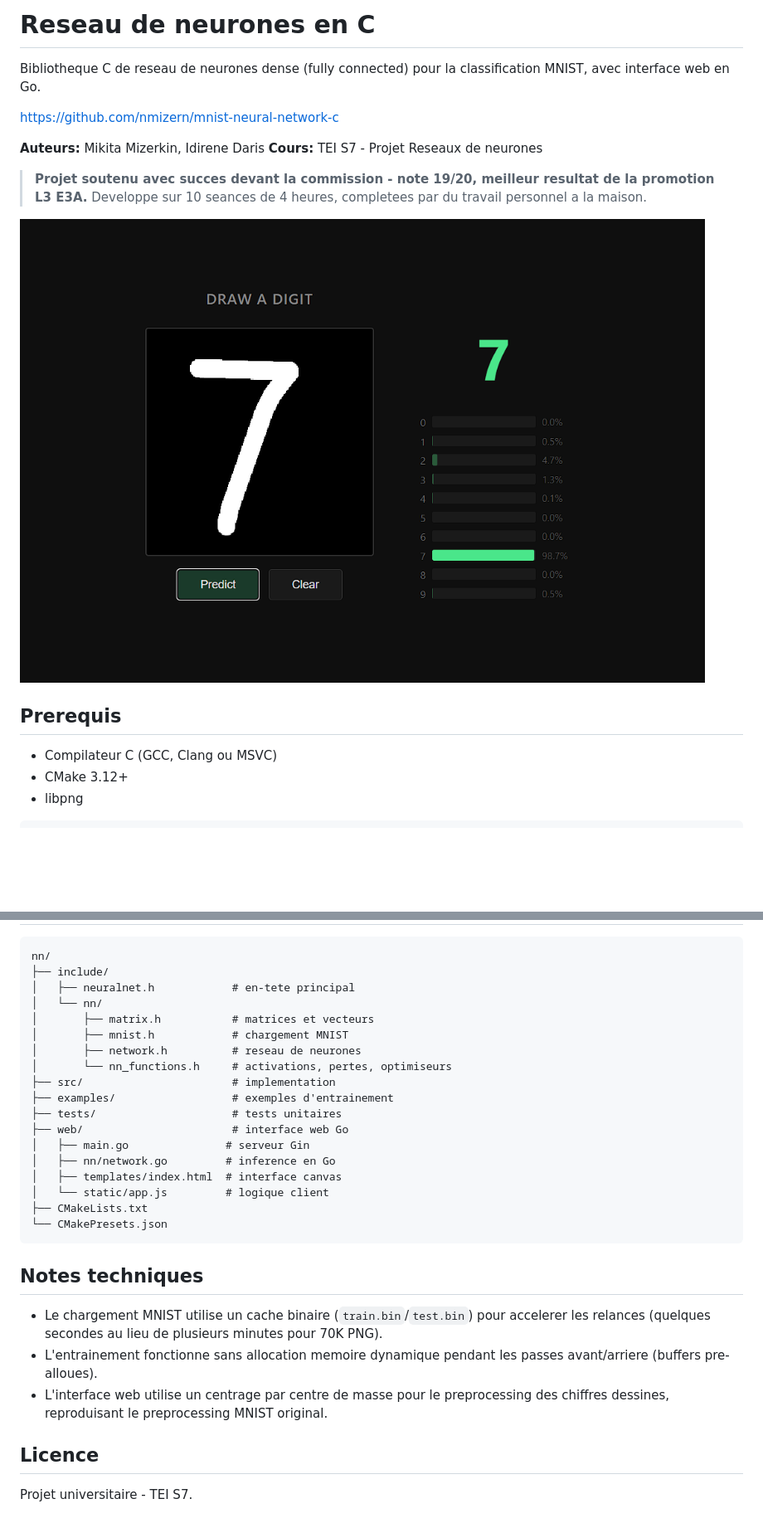
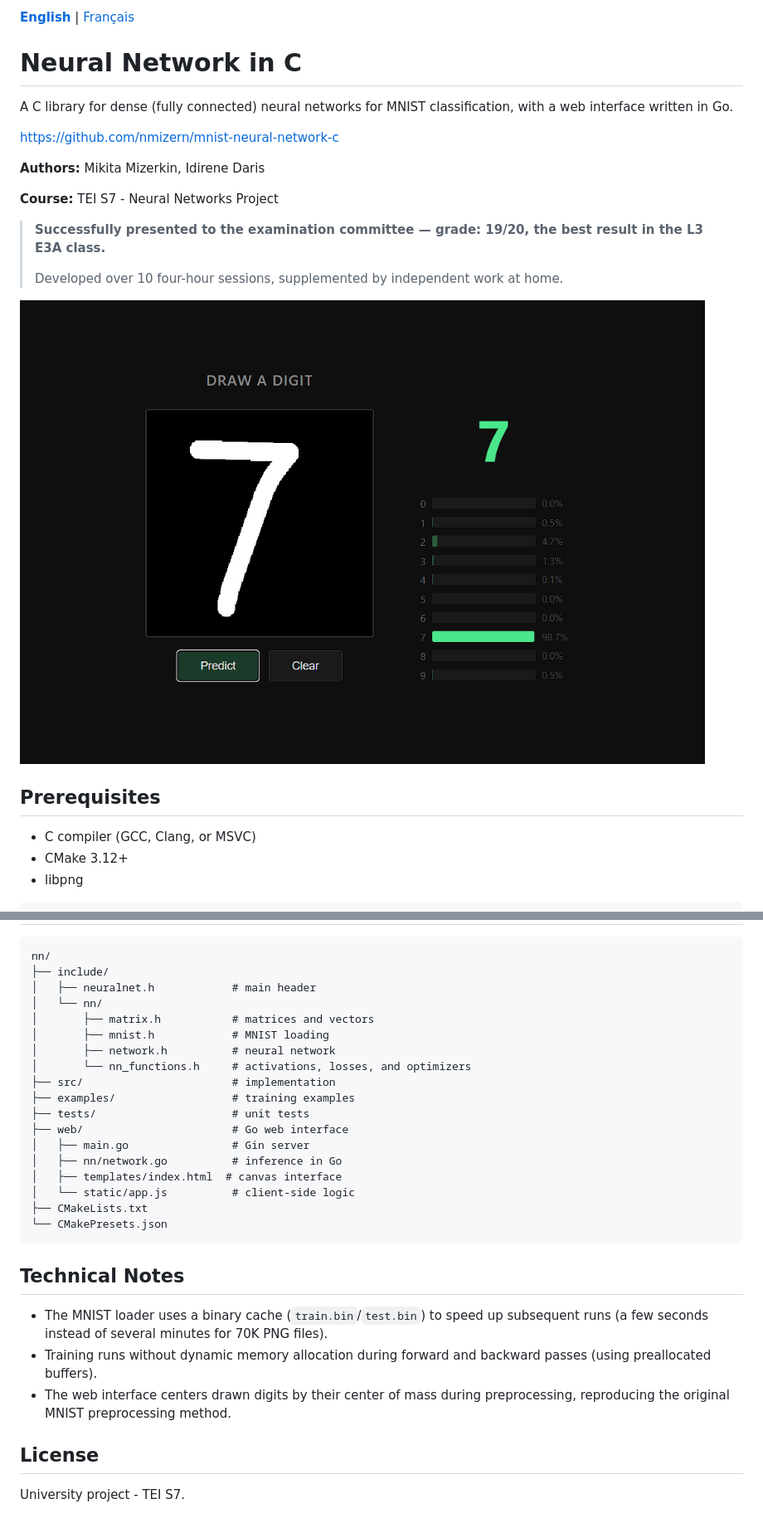
Before and after one commit to nmizern/mnist-neural-network-c, a Markdown page: README.md, 2 parts joined by grey strips. Shown at 83% size. GitHub-like rendering; blank space fills up the shorter version.

Commit message:
docs: add English and French README versions

````diff
--- a/README.md
+++ b/README.md
@@ -1,20 +1,24 @@
-# Reseau de neurones en C
+[**English**](./README.md) | [Français](./README.fr.md)
 
-Bibliotheque C de reseau de neurones dense (fully connected) pour la classification MNIST, avec interface web en Go.
+# Neural Network in C
+
+A C library for dense (fully connected) neural networks for MNIST classification, with a web interface written in Go.
 
 https://github.com/nmizern/mnist-neural-network-c
 
-**Auteurs:** Mikita Mizerkin, Idirene Daris
-**Cours:** TEI S7 - Projet Reseaux de neurones
+**Authors:** Mikita Mizerkin, Idirene Daris
 
-> **Projet soutenu avec succes devant la commission - note 19/20, meilleur resultat de la promotion L3 E3A.**
-> Developpe sur 10 seances de 4 heures, completees par du travail personnel a la maison.
+**Course:** TEI S7 - Neural Networks Project
 
-![Screenshot de l'interface web](./docs/image.png)
+> **Successfully presented to the examination committee — grade: 19/20, the best result in the L3 E3A class.**
+>
+> Developed over 10 four-hour sessions, supplemented by independent work at home.
 
-## Prerequis
+![Web interface screenshot](./docs/image.png)
 
-- Compilateur C (GCC, Clang ou MSVC)
+## Prerequisites
+
+- C compiler (GCC, Clang, or MSVC)
 - CMake 3.12+
 - libpng
 
@@ -119,30 +125,30 @@ Optimiseurs: `SGD`, `ADAM`
 ```
 nn/
 ├── include/
-│   ├── neuralnet.h            # en-tete principal
+│   ├── neuralnet.h            # main header
 │   └── nn/
-│       ├── matrix.h           # matrices et vecteurs
-│       ├── mnist.h            # chargement MNIST
-│       ├── network.h          # reseau de neurones
-│       └── nn_functions.h     # activations, pertes, optimiseurs
+│       ├── matrix.h           # matrices and vectors
+│       ├── mnist.h            # MNIST loading
+│       ├── network.h          # neural network
+│       └── nn_functions.h     # activations, losses, and optimizers
 ├── src/                       # implementation
-├── examples/                  # exemples d'entrainement
-├── tests/                     # tests unitaires
-├── web/                       # interface web Go
-│   ├── main.go               # serveur Gin
-│   ├── nn/network.go         # inference en Go
-│   ├── templates/index.html  # interface canvas
-│   └── static/app.js         # logique client
+├── examples/                  # training examples
+├── tests/                     # unit tests
+├── web/                       # Go web interface
+│   ├── main.go                # Gin server
+│   ├── nn/network.go          # inference in Go
+│   ├── templates/index.html  # canvas interface
+│   └── static/app.js          # client-side logic
 ├── CMakeLists.txt
 └── CMakePresets.json
 ```
 
-## Notes techniques
+## Technical Notes
 
-- Le chargement MNIST utilise un cache binaire (`train.bin`/`test.bin`) pour accelerer les relances (quelques secondes au lieu de plusieurs minutes pour 70K PNG).
-- L'entrainement fonctionne sans allocation memoire dynamique pendant les passes avant/arriere (buffers pre-alloues).
-- L'interface web utilise un centrage par centre de masse pour le preprocessing des chiffres dessines, reproduisant le preprocessing MNIST original.
+- The MNIST loader uses a binary cache (`train.bin`/`test.bin`) to speed up subsequent runs (a few seconds instead of several minutes for 70K PNG files).
+- Training runs without dynamic memory allocation during forward and backward passes (using preallocated buffers).
+- The web interface centers drawn digits by their center of mass during preprocessing, reproducing the original MNIST preprocessing method.
 
-## Licence
+## License
 
-Projet universitaire - TEI S7.
+University project - TEI S7.
````
Also changed, not shown: other parts of README.md (+20 -18 lines), README.fr.md (added, +154 -0 lines).
